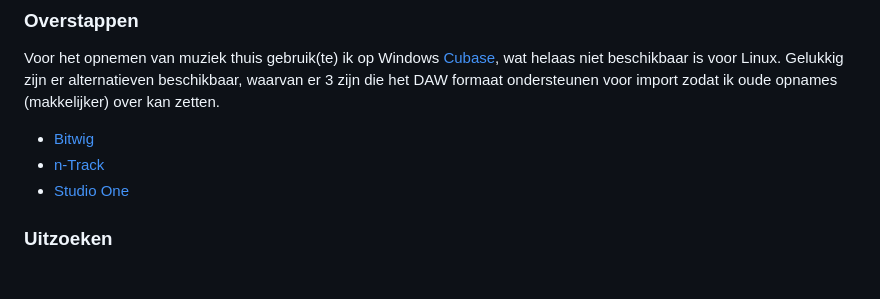
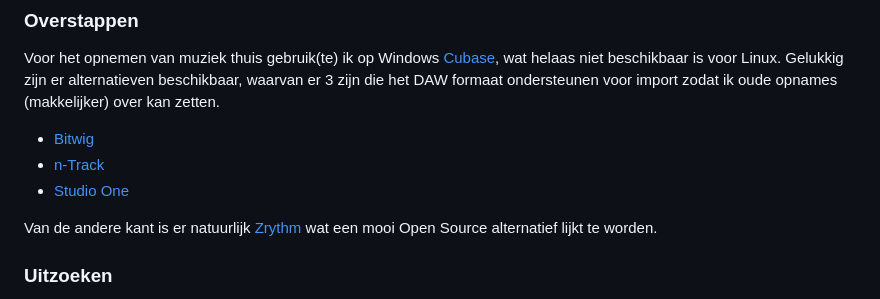
Before and after one commit to brownhamer/alt0.nl, a Markdown page: content/alternatieven.md, the part around the change. Drawn GitHub-style; blank space fills up the shorter version.

Commit message:
Added Zrythm

```diff
--- a/content/alternatieven.md
+++ b/content/alternatieven.md
@@ -68,6 +68,8 @@ Gelukkig zijn er alternatieven beschikbaar, waarvan er 3 zijn die het DAW formaa
 - [Bitwig](https://www.bitwig.com/)
 - [n-Track](https://ntrack.com/)
 - [Studio One](https://www.presonus.com/pages/studio-one-pro)
+
+Van de andere kant is er natuurlijk [Zrythm](https://www.zrythm.org/) wat een mooi Open Source alternatief lijkt te worden.
 
 ### Uitzoeken
 
```
